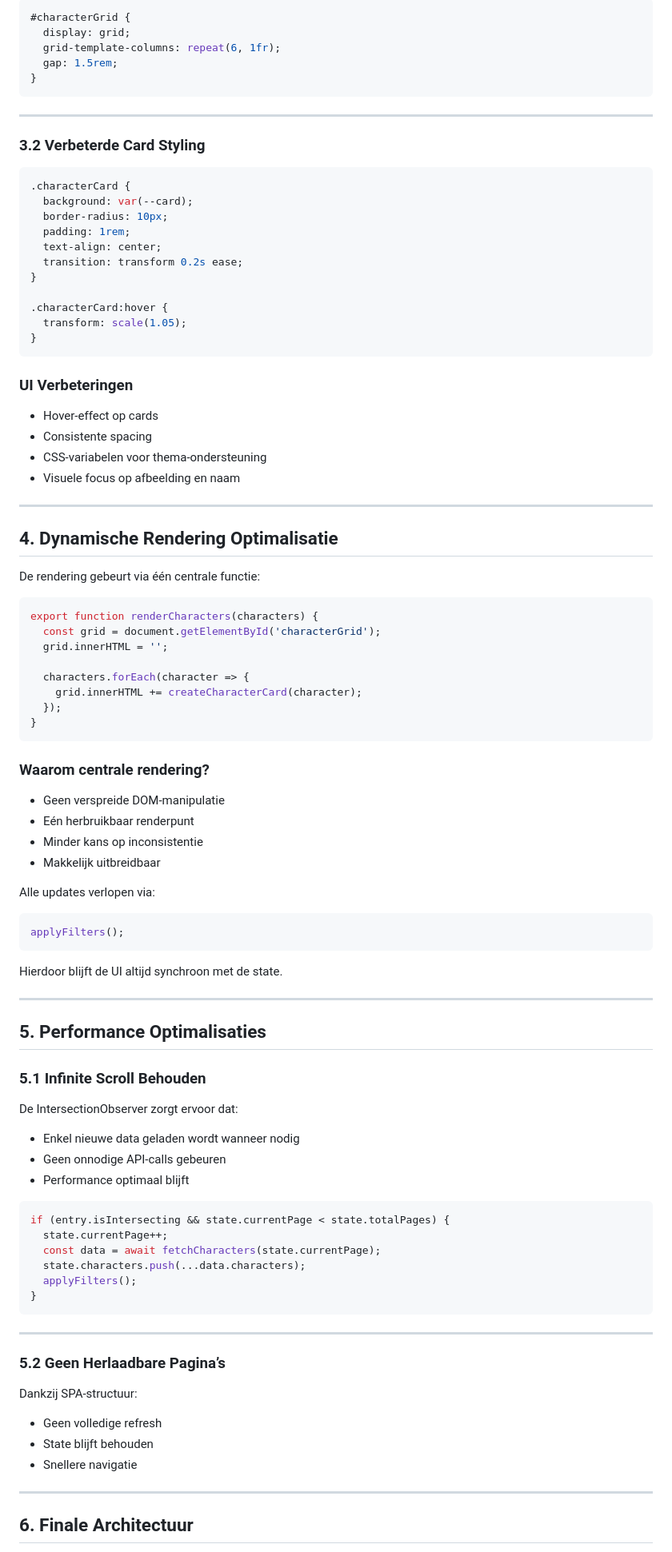
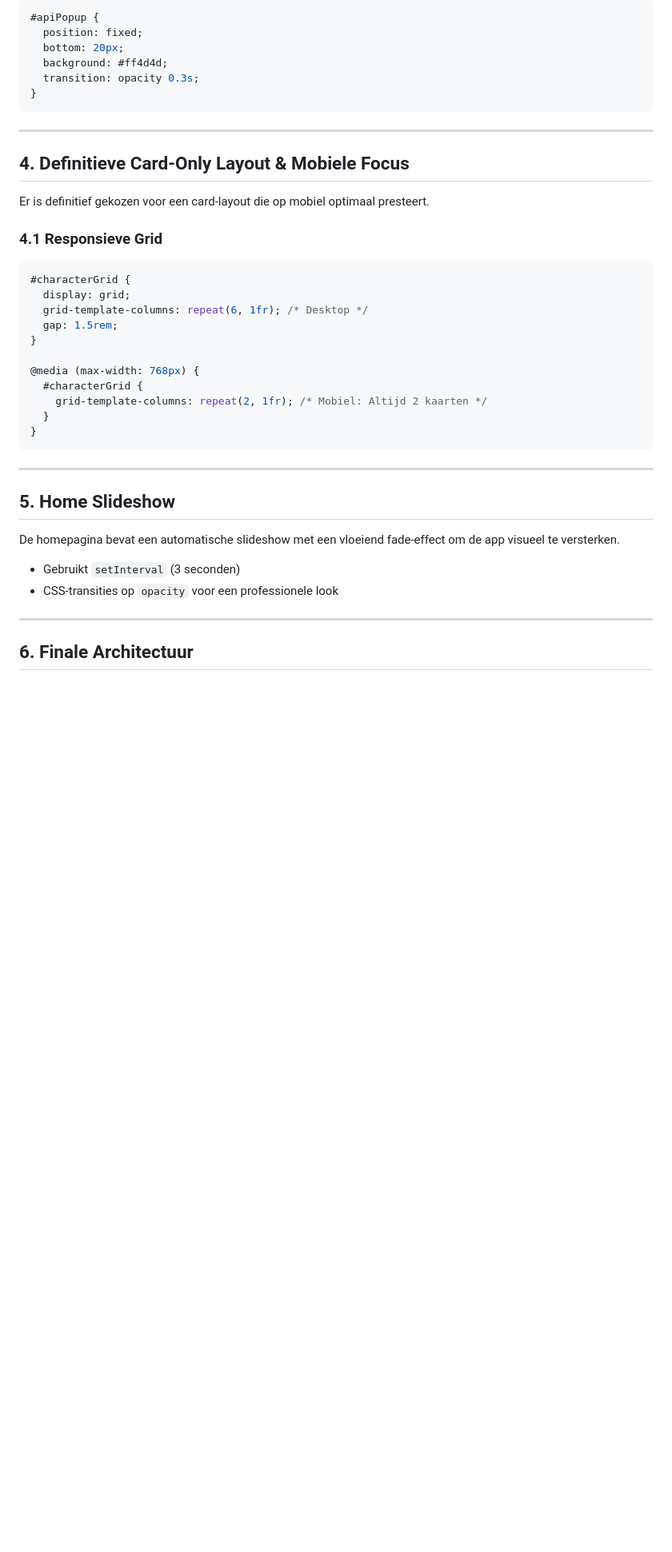
Before and after one commit to nasser2saba/Web-Advanced, a Markdown page: Documentation/4Eindafwerking.md, the part around one of its changes. Shown at 80% size. Rendered like a GitHub page; blank space fills up the shorter version.

Commit message:
Update final documentation with new updates

````diff
--- a/Documentation/4Eindafwerking.md
+++ b/Documentation/4Eindafwerking.md
@@ -89,99 +78,43 @@ Dit zorgt voor:
 
 ```css
-#characterGrid {
-  display: grid;
-  grid-template-columns: repeat(6, 1fr);
-  gap: 1.5rem;
+#apiPopup {
+  position: fixed;
+  bottom: 20px;
+  background: #ff4d4d;
+  transition: opacity 0.3s;
 }
 ```
 
 ---
 
-### 3.2 Verbeterde Card Styling
+## 4. Definitieve Card-Only Layout & Mobiele Focus
+
+Er is definitief gekozen voor een card-layout die op mobiel optimaal presteert.
+
+### 4.1 Responsieve Grid
 
 ```css
-.characterCard {
-  background: var(--card);
-  border-radius: 10px;
-  padding: 1rem;
-  text-align: center;
-  transition: transform 0.2s ease;
+#characterGrid {
+  display: grid;
+  grid-template-columns: repeat(6, 1fr); /* Desktop */
+  gap: 1.5rem;
 }
 
-.characterCard:hover {
-  transform: scale(1.05);
-}
-```
-
-### UI Verbeteringen
-
-* Hover-effect op cards
-* Consistente spacing
-* CSS-variabelen voor thema-ondersteuning
-* Visuele focus op afbeelding en naam
-
----
-
-## 4. Dynamische Rendering Optimalisatie
-
-De rendering gebeurt via één centrale functie:
-
-```javascript
-export function renderCharacters(characters) {
-  const grid = document.getElementById('characterGrid');
-  grid.innerHTML = '';
-
-  characters.forEach(character => {
-    grid.innerHTML += createCharacterCard(character);
-  });
-}
-```
-
-### Waarom centrale rendering?
-
-* Geen verspreide DOM-manipulatie
-* Eén herbruikbaar renderpunt
-* Minder kans op inconsistentie
-* Makkelijk uitbreidbaar
-
-Alle updates verlopen via:
-
-```javascript
-applyFilters();
-```
-
-Hierdoor blijft de UI altijd synchroon met de state.
-
----
-
-## 5. Performance Optimalisaties
-
-### 5.1 Infinite Scroll Behouden
-
-De IntersectionObserver zorgt ervoor dat:
-
-* Enkel nieuwe data geladen wordt wanneer nodig
-* Geen onnodige API-calls gebeuren
-* Performance optimaal blijft
-
-```javascript
-if (entry.isIntersecting && state.currentPage < state.totalPages) {
-  state.currentPage++;
-  const data = await fetchCharacters(state.currentPage);
-  state.characters.push(...data.characters);
-  applyFilters();
+@media (max-width: 768px) {
+  #characterGrid {
+    grid-template-columns: repeat(2, 1fr); /* Mobiel: Altijd 2 kaarten */
+  }
 }
 ```
 
 ---
 
-### 5.2 Geen Herlaadbare Pagina’s
+## 5. Home Slideshow
 
-Dankzij SPA-structuur:
+De homepagina bevat een automatische slideshow met een vloeiend fade-effect om de app visueel te versterken.
 
-* Geen volledige refresh
-* State blijft behouden
-* Snellere navigatie
+* Gebruikt `setInterval` (3 seconden)
+* CSS-transities op `opacity` voor een professionele look
 
 ---
 
````
Also changed, not shown: other parts of Documentation/4Eindafwerking.md (+77 -118 lines).
